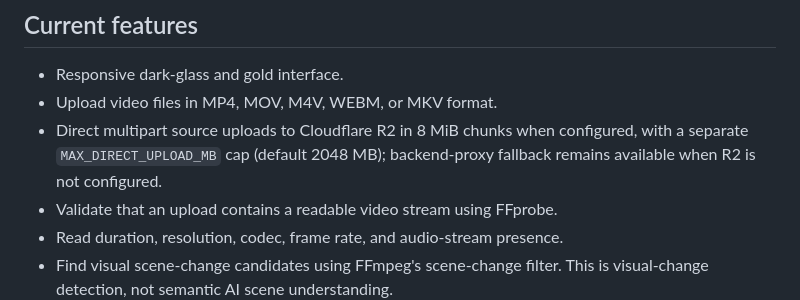
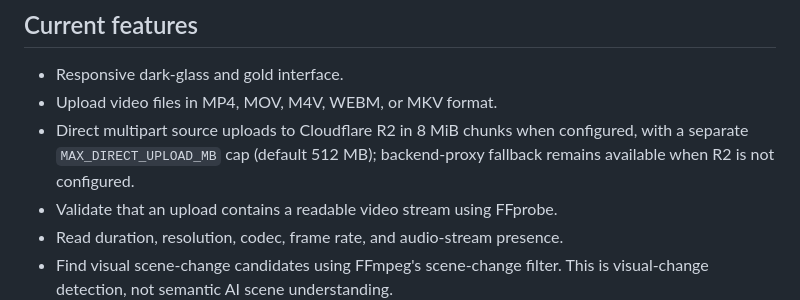
Before and after one commit to Arhbkkk/mind-of-ak-ai-studio, a Markdown page: README.md, the part around the change. Rendered like a GitHub page.

Commit message:
Correct direct upload cap to match the free-hosting configuration

```diff
--- a/README.md
+++ b/README.md
@@ -32,7 +32,7 @@ The gallery persists project manifests, script/notes, subtitles and timeline JSO
 
 - Responsive dark-glass and gold interface.
 - Upload video files in MP4, MOV, M4V, WEBM, or MKV format.
-- Direct multipart source uploads to Cloudflare R2 in 8 MiB chunks when configured, with a separate `MAX_DIRECT_UPLOAD_MB` cap (default 2048 MB); backend-proxy fallback remains available when R2 is not configured.
+- Direct multipart source uploads to Cloudflare R2 in 8 MiB chunks when configured, with a separate `MAX_DIRECT_UPLOAD_MB` cap (default 512 MB); backend-proxy fallback remains available when R2 is not configured.
 - Validate that an upload contains a readable video stream using FFprobe.
 - Read duration, resolution, codec, frame rate, and audio-stream presence.
 - Find visual scene-change candidates using FFmpeg's scene-change filter. This is visual-change detection, not semantic AI scene understanding.
```
